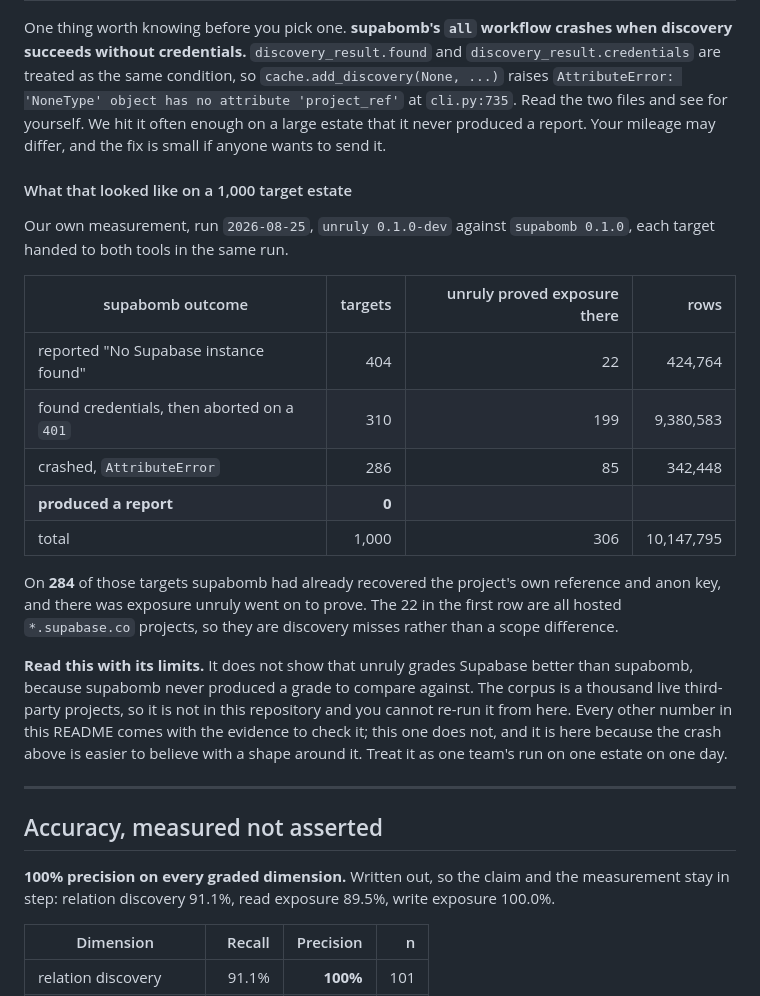
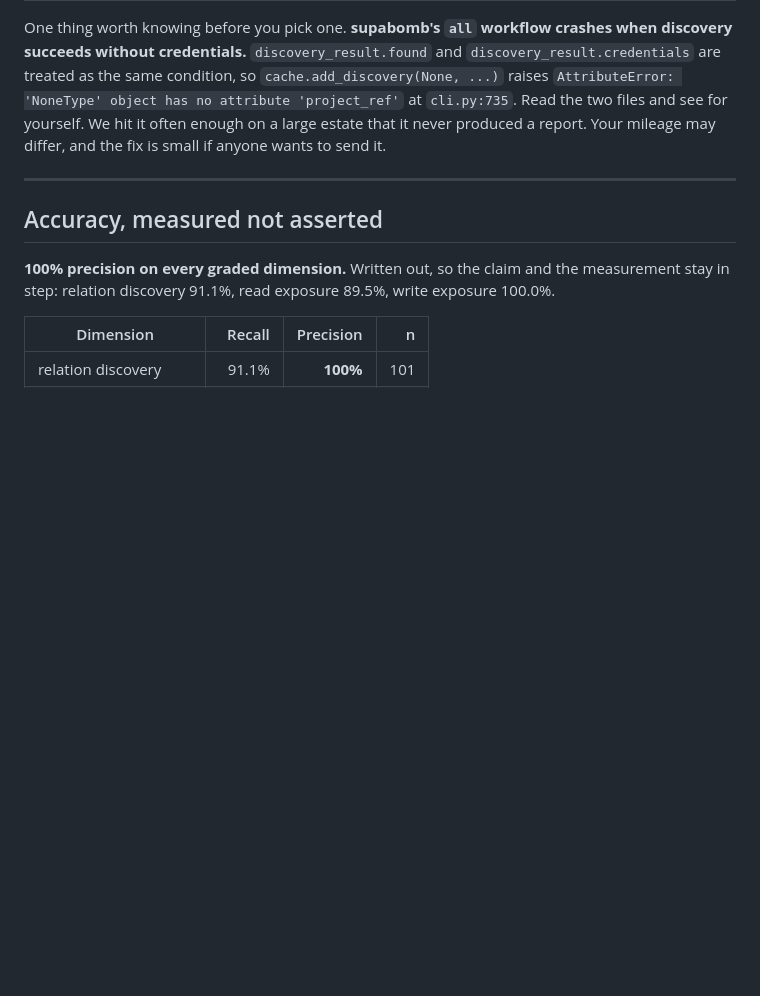
Before and after one commit to eppser/unruly, a Markdown page: README.md, the part around the change. GitHub-like rendering; blank space fills up the shorter version.

Commit message:
README: drop the estate run at the user's request
Removes the 1,000-target supabomb comparison added two commits ago,
28 lines. Its separator came away with it and is restored.

The crash claim above it stands on what is left: the code path in
supabomb's cli.py:735 and cache.py, which any reader can open. That
was always the checkable half.

Left in place, and flagged to the user rather than removed
unilaterally: "We hit it often enough on a large estate that it never
produced a report." That sentence is what the table was evidence for,
so on its own it is now the one claim in this section a reader cannot
verify.

```diff
--- a/README.md
+++ b/README.md
@@ -376,32 +376,6 @@ yourself. We hit it often enough on a large estate that it never produced a
 report. Your mileage may differ, and the fix is small if anyone wants to send
 it.
 
-#### What that looked like on a 1,000 target estate
-
-Our own measurement, run `2026-08-25`, `unruly 0.1.0-dev` against
-`supabomb 0.1.0`, each target handed to both tools in the same run.
-
-| supabomb outcome | targets | unruly proved exposure there | rows |
-|---|---:|---:|---:|
-| reported "No Supabase instance found" | 404 | 22 | 424,764 |
-| found credentials, then aborted on a `401` | 310 | 199 | 9,380,583 |
-| crashed, `AttributeError` | 286 | 85 | 342,448 |
-| **produced a report** | **0** | | |
-| total | 1,000 | 306 | 10,147,795 |
-
-On **284** of those targets supabomb had already recovered the project's own
-reference and anon key, and there was exposure unruly went on to prove. The 22
-in the first row are all hosted `*.supabase.co` projects, so they are discovery
-misses rather than a scope difference.
-
-**Read this with its limits.** It does not show that unruly grades Supabase
-better than supabomb, because supabomb never produced a grade to compare
-against. The corpus is a thousand live third-party projects, so it is not in
-this repository and you cannot re-run it from here. Every other number in this
-README comes with the evidence to check it; this one does not, and it is here
-because the crash above is easier to believe with a shape around it. Treat it
-as one team's run on one estate on one day.
-
 ---
 
 ## Accuracy, measured not asserted
```
